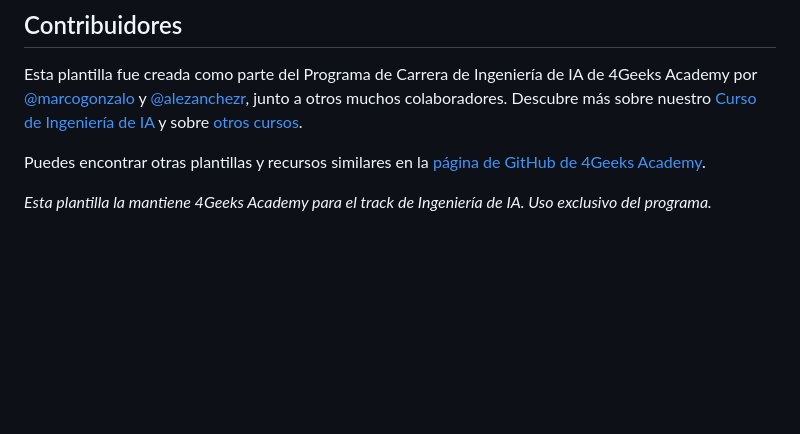
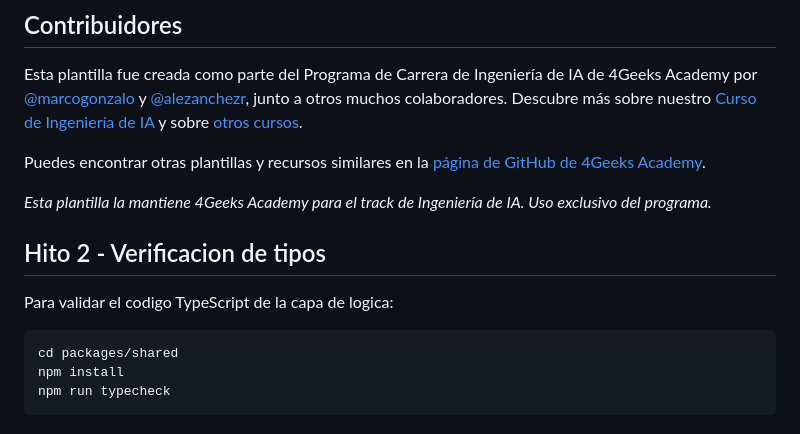
Before and after one commit to Caro-it/company-project-ai-engineering, a Markdown page: README.es.md, the part around the change. Rendered like a GitHub page; blank space fills up the shorter version.

Commit message:
docs: document Hito 2 typecheck command

````diff
--- a/README.es.md
+++ b/README.es.md
@@ -314,3 +314,13 @@ Esta plantilla fue creada como parte del Programa de Carrera de Ingeniería de I
 Puedes encontrar otras plantillas y recursos similares en la [página de GitHub de 4Geeks Academy](https://github.com/4geeksacademy).
 
 _Esta plantilla la mantiene 4Geeks Academy para el track de Ingeniería de IA. Uso exclusivo del programa._
+
+## Hito 2 - Verificacion de tipos
+
+Para validar el codigo TypeScript de la capa de logica:
+
+```bash
+cd packages/shared
+npm install
+npm run typecheck
+```
````
